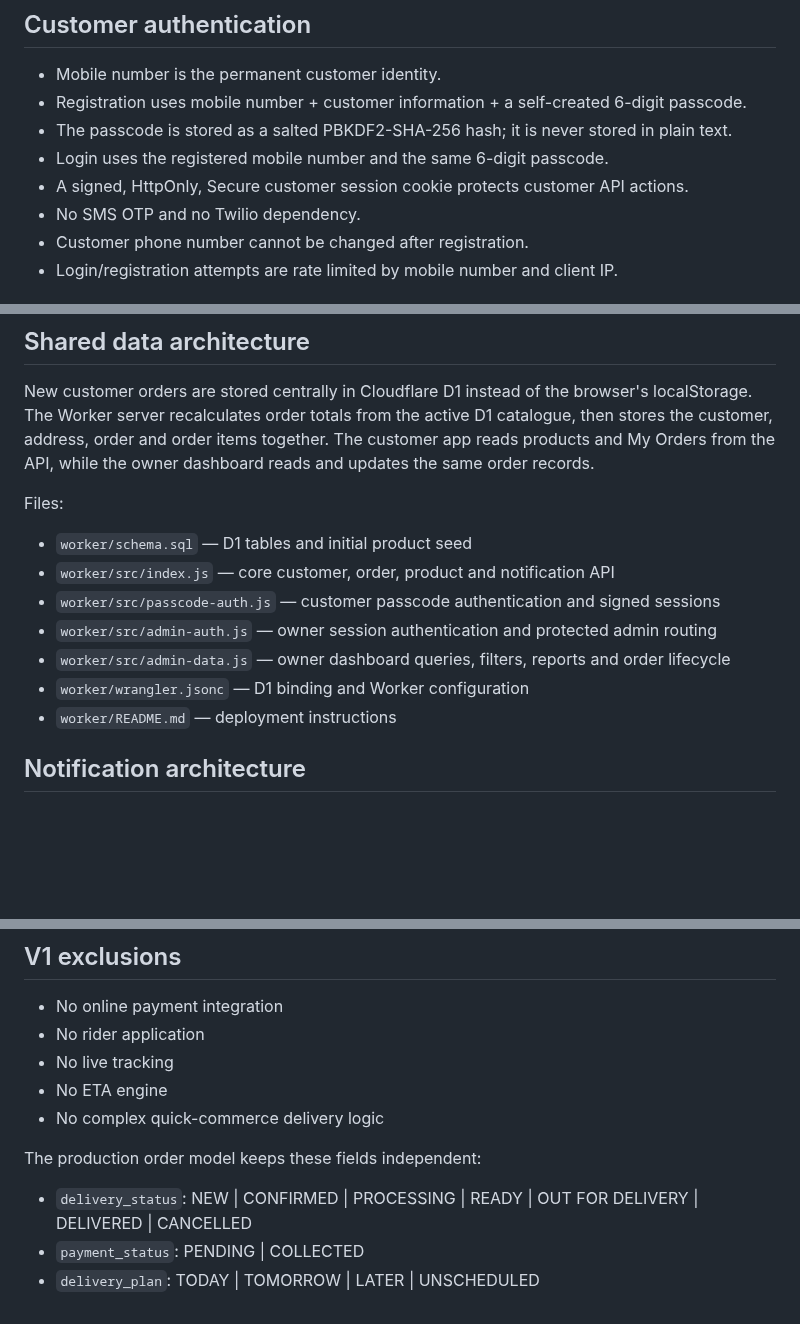
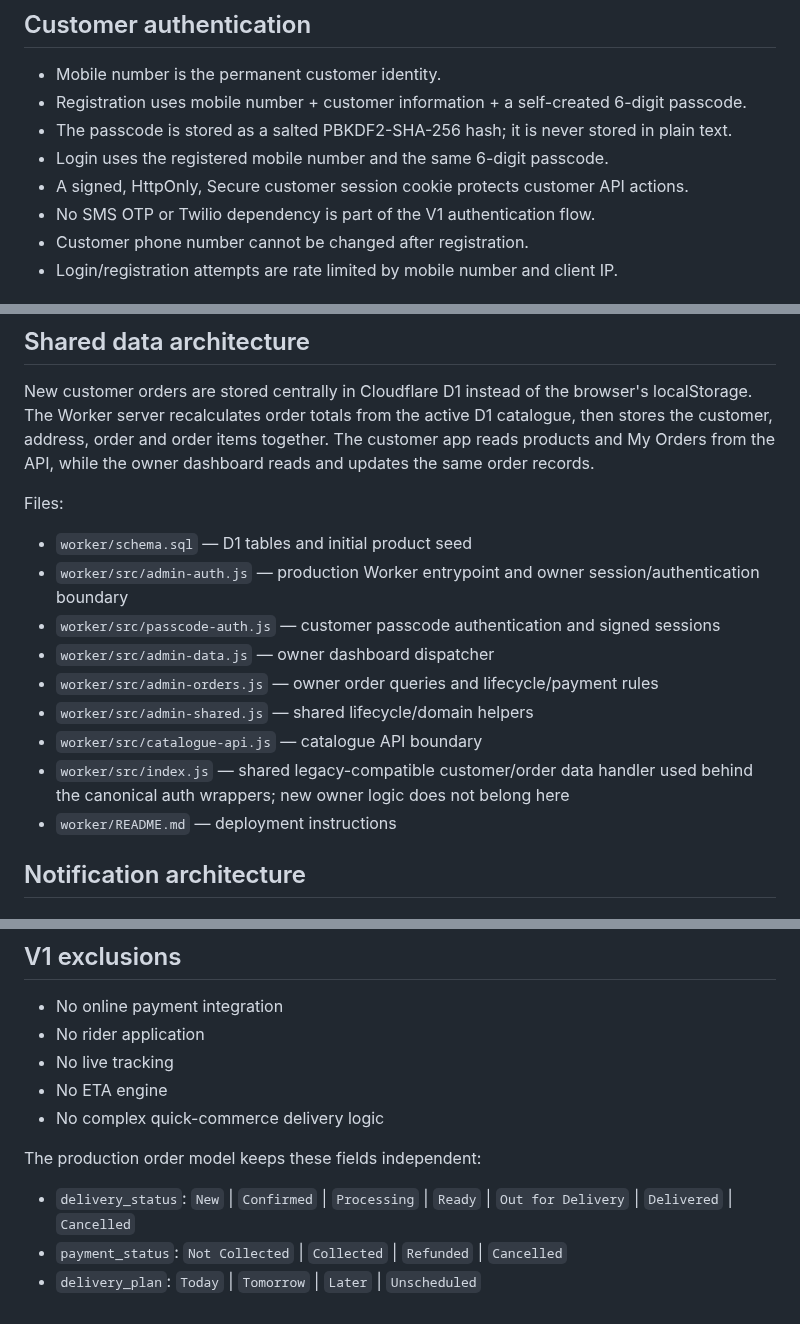
Before and after one commit to nagapurinarayana-ship-it/freshway, a Markdown page: README.md, 3 parts joined by grey strips. GitHub-like rendering; blank space fills up the shorter version.

Commit message:
docs: align FreshWay README with current lifecycle and architecture

```diff
--- a/README.md
+++ b/README.md
@@ -16,7 +16,7 @@ FreshWay is a hyperlocal customer ordering PWA plus an owner operations dashboar
 - The passcode is stored as a salted PBKDF2-SHA-256 hash; it is never stored in plain text.
 - Login uses the registered mobile number and the same 6-digit passcode.
 - A signed, HttpOnly, Secure customer session cookie protects customer API actions.
-- No SMS OTP and no Twilio dependency.
+- No SMS OTP or Twilio dependency is part of the V1 authentication flow.
 - Customer phone number cannot be changed after registration.
 - Login/registration attempts are rate limited by mobile number and client IP.
 
@@ -52,11 +52,13 @@ New customer orders are stored centrally in Cloudflare D1 instead of the browser
 
 Files:
 - `worker/schema.sql` — D1 tables and initial product seed
-- `worker/src/index.js` — core customer, order, product and notification API
+- `worker/src/admin-auth.js` — production Worker entrypoint and owner session/authentication boundary
 - `worker/src/passcode-auth.js` — customer passcode authentication and signed sessions
-- `worker/src/admin-auth.js` — owner session authentication and protected admin routing
-- `worker/src/admin-data.js` — owner dashboard queries, filters, reports and order lifecycle
-- `worker/wrangler.jsonc` — D1 binding and Worker configuration
+- `worker/src/admin-data.js` — owner dashboard dispatcher
+- `worker/src/admin-orders.js` — owner order queries and lifecycle/payment rules
+- `worker/src/admin-shared.js` — shared lifecycle/domain helpers
+- `worker/src/catalogue-api.js` — catalogue API boundary
+- `worker/src/index.js` — shared legacy-compatible customer/order data handler used behind the canonical auth wrappers; new owner logic does not belong here
 - `worker/README.md` — deployment instructions
 
 ## Notification architecture
@@ -100,6 +102,6 @@ Orders created before the D1 backend was deployed remain only in the browser tha
 - No complex quick-commerce delivery logic
 
 The production order model keeps these fields independent:
-- `delivery_status`: NEW | CONFIRMED | PROCESSING | READY | OUT FOR DELIVERY | DELIVERED | CANCELLED
-- `payment_status`: PENDING | COLLECTED
-- `delivery_plan`: TODAY | TOMORROW | LATER | UNSCHEDULED
+- `delivery_status`: `New` | `Confirmed` | `Processing` | `Ready` | `Out for Delivery` | `Delivered` | `Cancelled`
+- `payment_status`: `Not Collected` | `Collected` | `Refunded` | `Cancelled`
+- `delivery_plan`: `Today` | `Tomorrow` | `Later` | `Unscheduled`
```
Also changed, not shown: other parts of README.md (+1 -1 lines).
